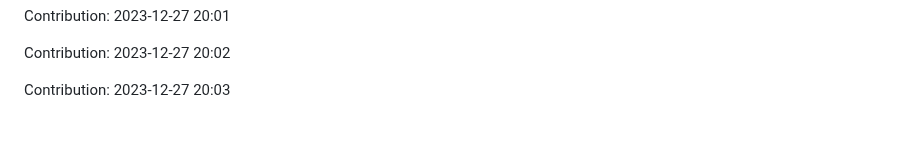
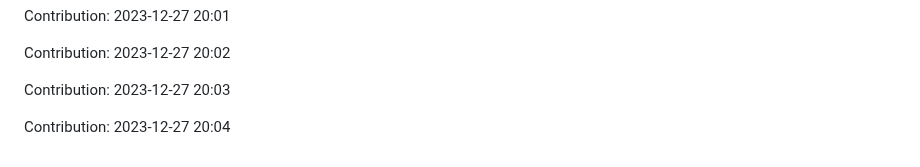
Before and after one commit to TheRealMilesLee/Random-ideas, a Markdown page: README.md, the part around the change. GitHub-like rendering; blank space fills up the shorter version.

Commit message:
"Contribution: 2023-12-27 20:04"

```diff
--- a/README.md
+++ b/README.md
@@ -385,3 +385,5 @@ Contribution: 2023-12-27 20:01
 Contribution: 2023-12-27 20:02
 
 Contribution: 2023-12-27 20:03
+
+Contribution: 2023-12-27 20:04
```
